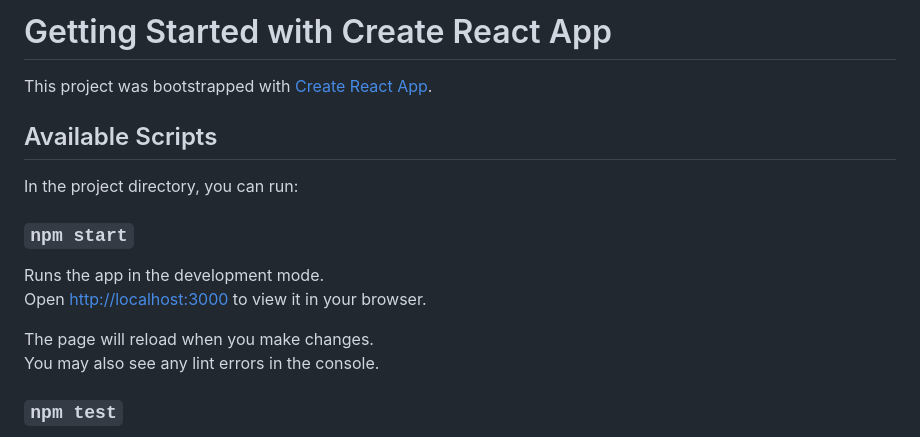
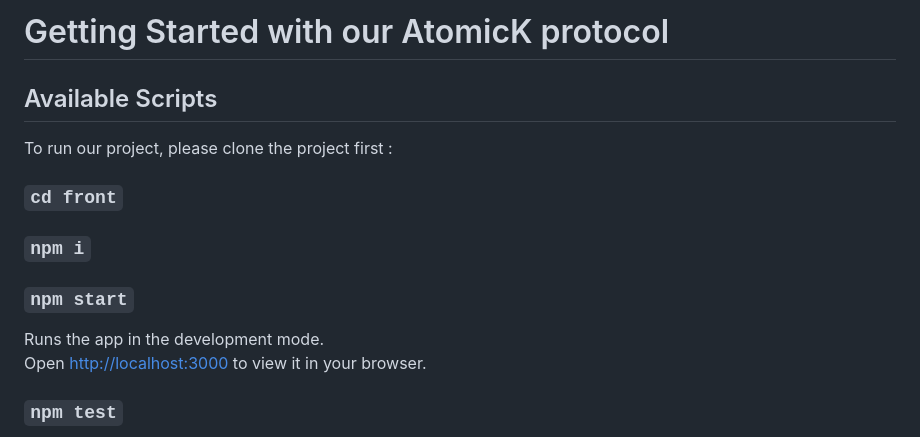
Before and after one commit to AtomicZK/atomiK-protocol, a Markdown page: front/README.md, the part around the change. GitHub-like rendering.

```diff
--- a/front/README.md
+++ b/front/README.md
@@ -1,18 +1,17 @@
-# Getting Started with Create React App
-
-This project was bootstrapped with [Create React App](https://github.com/facebook/create-react-app).
+# Getting Started with our AtomicK protocol
 
 ## Available Scripts
 
-In the project directory, you can run:
+To run our project, please clone the project first :
+
+### `cd front`
+
+### `npm i`
 
 ### `npm start`
 
 Runs the app in the development mode.\
 Open [http://localhost:3000](http://localhost:3000) to view it in your browser.
-
-The page will reload when you make changes.\
-You may also see any lint errors in the console.
 
 ### `npm test`
 
```
